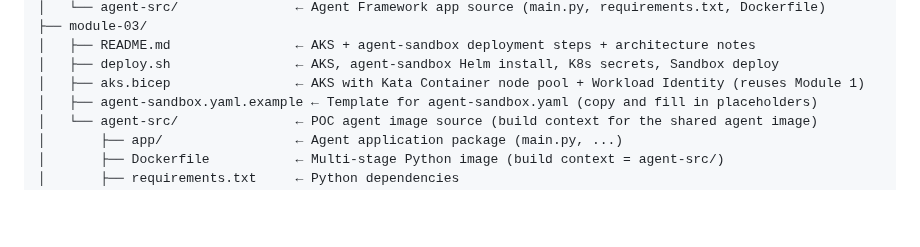
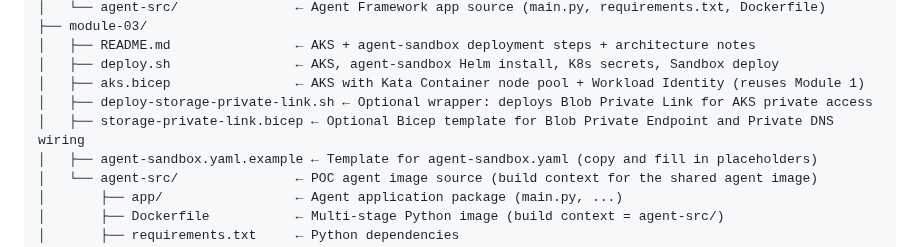
Before and after one commit to oxcp/ainotes, a Markdown page: agenthost/readme.md, the part around the change. GitHub-like rendering; blank space fills up the shorter version.

Commit message:
docs: Add optional scripts for Blob Private Link deployment in AKS module

```diff
--- a/agenthost/readme.md
+++ b/agenthost/readme.md
@@ -61,6 +61,8 @@ agenthost/
 │   ├── README.md                ← AKS + agent-sandbox deployment steps + architecture notes
 │   ├── deploy.sh                ← AKS, agent-sandbox Helm install, K8s secrets, Sandbox deploy
 │   ├── aks.bicep                ← AKS with Kata Container node pool + Workload Identity (reuses Module 1)
+│   ├── deploy-storage-private-link.sh ← Optional wrapper: deploys Blob Private Link for AKS private access
+│   ├── storage-private-link.bicep ← Optional Bicep template for Blob Private Endpoint and Private DNS wiring
 │   ├── agent-sandbox.yaml.example ← Template for agent-sandbox.yaml (copy and fill in placeholders)
 │   └── agent-src/               ← POC agent image source (build context for the shared agent image)
 │       ├── app/                 ← Agent application package (main.py, ...)
```
